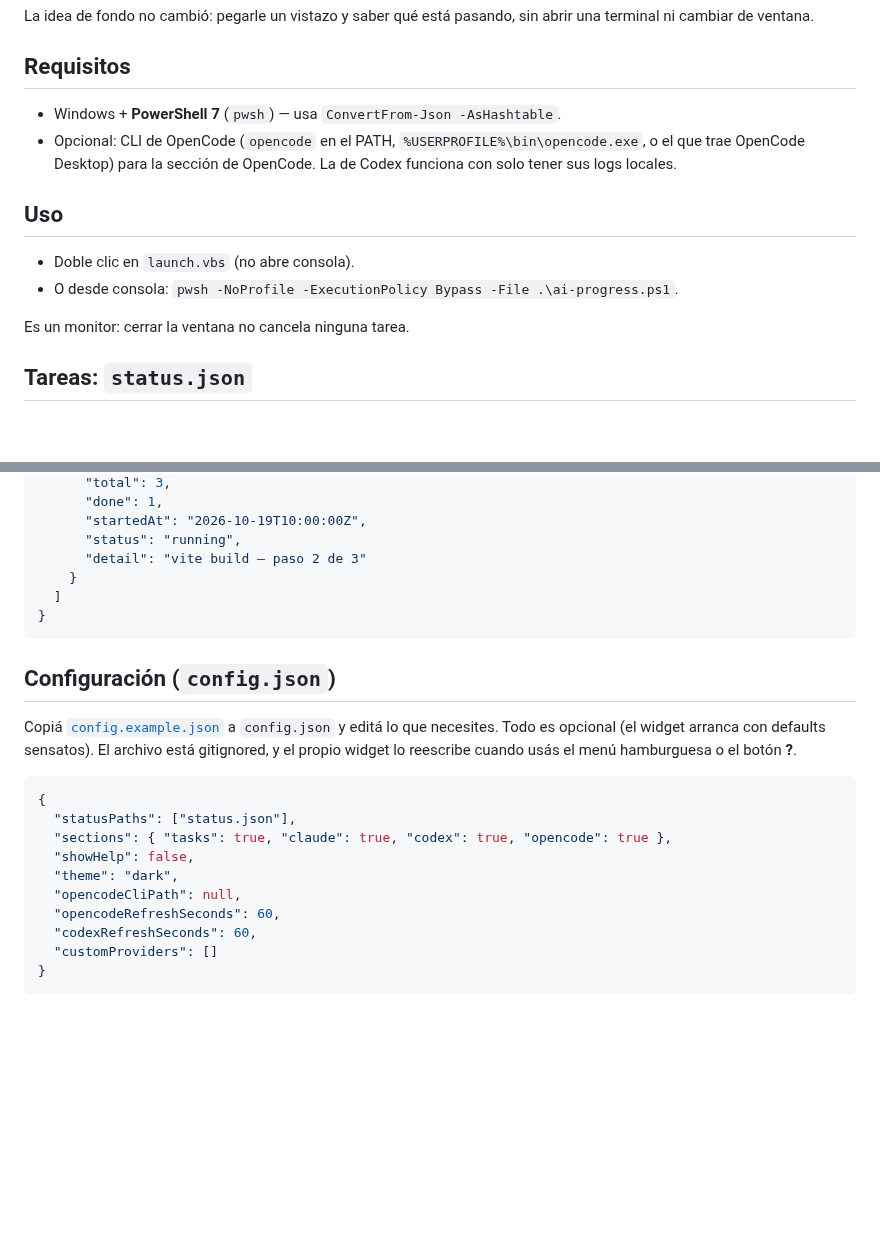
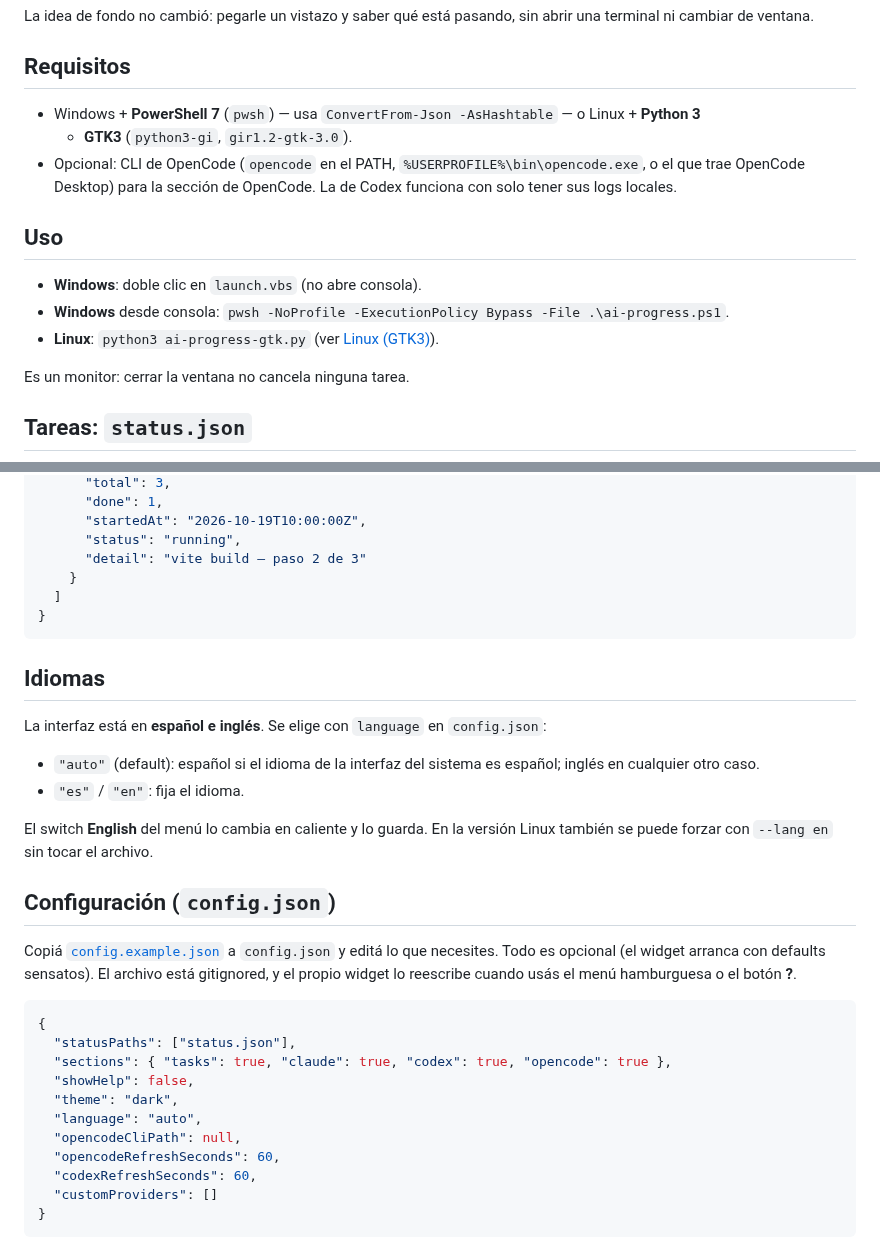
Before and after one commit to lucabaello1998/ai-progress, a Markdown page: README.md, 2 parts joined by grey strips. Rendered like a GitHub page; blank space fills up the shorter version.

````diff
--- a/README.md
+++ b/README.md
@@ -50,15 +59,17 @@ cambiar de ventana.
 
 ## Requisitos
 
-- Windows + **PowerShell 7** (`pwsh`) — usa `ConvertFrom-Json -AsHashtable`.
+- Windows + **PowerShell 7** (`pwsh`) — usa `ConvertFrom-Json -AsHashtable` — o Linux + **Python 3**
+  + **GTK3** (`python3-gi`, `gir1.2-gtk-3.0`).
 - Opcional: CLI de OpenCode (`opencode` en el PATH, `%USERPROFILE%\bin\opencode.exe`, o el que
   trae OpenCode Desktop) para la sección de OpenCode. La de Codex funciona con solo tener sus
   logs locales.
 
 ## Uso
 
-- Doble clic en `launch.vbs` (no abre consola).
-- O desde consola: `pwsh -NoProfile -ExecutionPolicy Bypass -File .\ai-progress.ps1`.
+- **Windows**: doble clic en `launch.vbs` (no abre consola).
+- **Windows** desde consola: `pwsh -NoProfile -ExecutionPolicy Bypass -File .\ai-progress.ps1`.
+- **Linux**: `python3 ai-progress-gtk.py` (ver [Linux (GTK3)](#linux-gtk3)).
 
 Es un monitor: cerrar la ventana no cancela ninguna tarea.
 
@@ -96,6 +107,17 @@ lanzar tareas largas; por ejemplo:
 }
 ```
 
+## Idiomas
+
+La interfaz está en **español e inglés**. Se elige con `language` en `config.json`:
+
+- `"auto"` (default): español si el idioma de la interfaz del sistema es español; inglés en
+  cualquier otro caso.
+- `"es"` / `"en"`: fija el idioma.
+
+El switch **English** del menú lo cambia en caliente y lo guarda. En la versión Linux también se
+puede forzar con `--lang en` sin tocar el archivo.
+
 ## Configuración (`config.json`)
 
 Copiá [`config.example.json`](config.example.json) a `config.json` y editá lo que necesites.
@@ -108,6 +130,7 @@ propio widget lo reescribe cuando usás el menú hamburguesa o el botón **?**.
   "sections": { "tasks": true, "claude": true, "codex": true, "opencode": true },
   "showHelp": false,
   "theme": "dark",
+  "language": "auto",
   "opencodeCliPath": null,
   "opencodeRefreshSeconds": 60,
   "codexRefreshSeconds": 60,
````
Also changed, not shown: other parts of README.md (+32 -4 lines), docs/screenshot-en.png (added), docs/screenshot-linux.png (added), docs/screenshot-menu.png, 4 other files.
